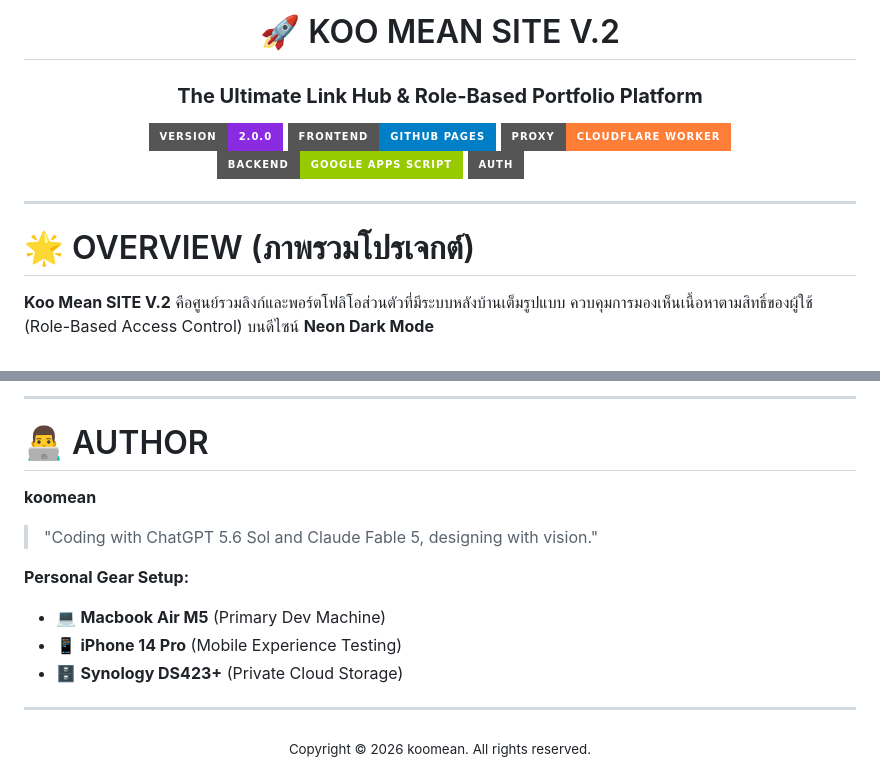
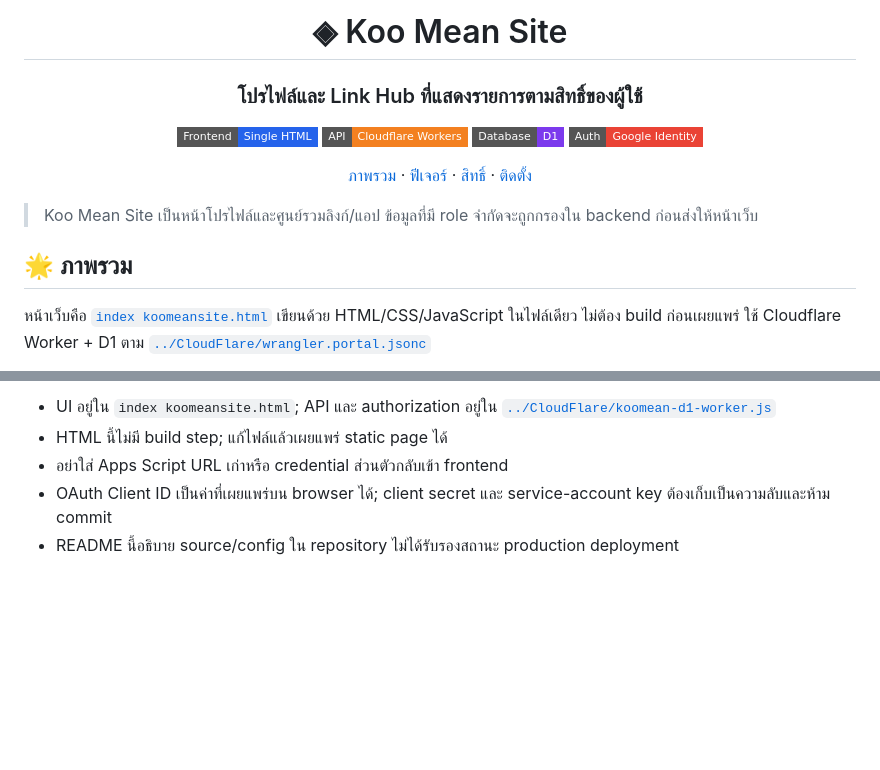
Before and after one commit to koomean/koomean, a Markdown page: README.md, 2 parts joined by grey strips. Rendered like a GitHub page; badges without logos; blank space fills up the shorter version.

```diff
--- a/README.md
+++ b/README.md
@@ -1,19 +1,22 @@
 <div align="center">
 
-# 🚀 KOO MEAN SITE V.2
-### **The Ultimate Link Hub & Role-Based Portfolio Platform**
+# ◈ Koo Mean Site
 
-[![Version](https://img.shields.io/badge/Version-2.0.0-blueviolet?style=for-the-badge)]()
-[![Frontend](https://img.shields.io/badge/Frontend-GitHub_Pages-blue?style=for-the-badge)]()
-[![Proxy](https://img.shields.io/badge/Proxy-Cloudflare_Worker-orange?style=for-the-badge)]()
-[![Backend](https://img.shields.io/badge/Backend-Google_Apps_Script-green?style=for-the-badge)]()
-[![Auth](https://img.shields.io/badge/Auth-Google_Identity-white?style=for-the-badge)]()
+### โปรไฟล์และ Link Hub ที่แสดงรายการตามสิทธิ์ของผู้ใช้
+
+![Frontend](https://img.shields.io/badge/Frontend-Single%20HTML-2563eb?style=flat-square)
+![API](https://img.shields.io/badge/API-Cloudflare%20Workers-f38020?style=flat-square)
+![Database](https://img.shields.io/badge/Database-D1-7c3aed?style=flat-square)
+![Authentication](https://img.shields.io/badge/Auth-Google%20Identity-ea4335?style=flat-square)
+
+[ภาพรวม](#overview) · [ฟีเจอร์](#features) · [สิทธิ์](#roles) · [ติดตั้ง](#setup)
 
 </div>
 
----
+> Koo Mean Site เป็นหน้าโปรไฟล์และศูนย์รวมลิงก์/แอป ข้อมูลที่มี role จำกัดจะถูกกรองใน backend ก่อนส่งให้หน้าเว็บ
 
-# 🌟 OVERVIEW (ภาพรวมโปรเจกต์)
+<a id="overview"></a>
+## 🌟 ภาพรวม
 
-**Koo Mean SITE V.2** คือศูนย์รวมลิงก์และพอร์ตโฟลิโอส่วนตัวที่มีระบบหลังบ้านเต็มรูปแบบ ควบคุมการมองเห็นเนื้อหาตามสิทธิ์ของผู้ใช้ (Role-Based Access Control) บนดีไซน์ **Neon Dark Mode**
+หน้าเว็บคือ [`index koomeansite.html`](index%20koomeansite.html) เขียนด้วย HTML/CSS/JavaScript ในไฟล์เดียว ไม่ต้อง build ก่อนเผยแพร่ ใช้ Cloudflare Worker + D1 ตาม [`../CloudFlare/wrangler.portal.jsonc`](../CloudFlare/wrangler.portal.jsonc)
 
@@ -181,15 +100,5 @@ Google Sheets  ──  Profile · Links · Apps · Users · Log
----
-
-# 👨‍💻 AUTHOR
-**koomean**
-> "Coding with ChatGPT 5.6 Sol and Claude Fable 5, designing with vision."
-
-**Personal Gear Setup:**
-- 💻 **Macbook Air M5** (Primary Dev Machine)
-- 📱 **iPhone 14 Pro** (Mobile Experience Testing)
-- 🗄️ **Synology DS423+** (Private Cloud Storage)
-
----
-<div align="center">
-  <sub>Copyright © 2026 koomean. All rights reserved.</sub>
-</div>
+- UI อยู่ใน `index koomeansite.html`; API และ authorization อยู่ใน [`../CloudFlare/koomean-d1-worker.js`](../CloudFlare/koomean-d1-worker.js)
+- HTML นี้ไม่มี build step; แก้ไฟล์แล้วเผยแพร่ static page ได้
+- อย่าใส่ Apps Script URL เก่าหรือ credential ส่วนตัวกลับเข้า frontend
+- OAuth Client ID เป็นค่าที่เผยแพร่บน browser ได้; client secret และ service-account key ต้องเก็บเป็นความลับและห้าม commit
+- README นี้อธิบาย source/config ใน repository ไม่ได้รับรองสถานะ production deployment
```
Also changed, not shown: other parts of README.md (+58 -142 lines).
